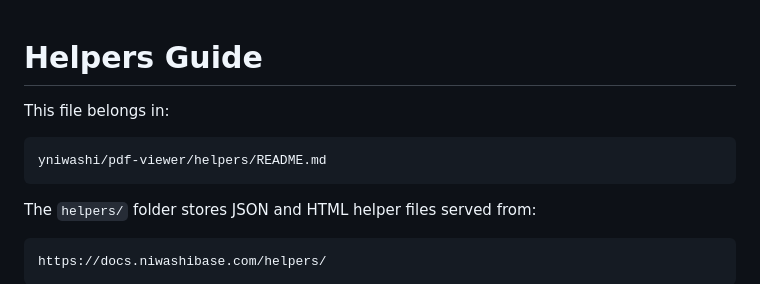
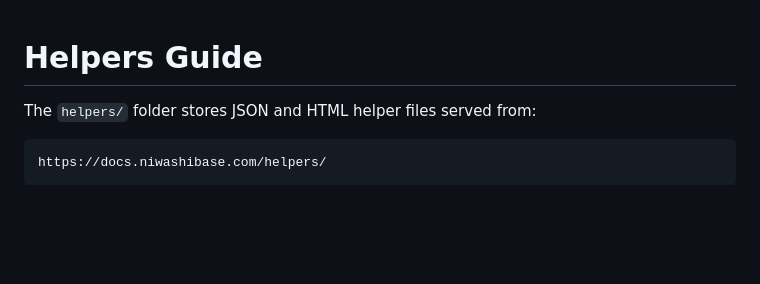
Before and after one commit to yniwashi/pdf-viewer, a Markdown page: helpers/README.md, the part around the change. Rendered like a GitHub page; blank space fills up the shorter version.

Commit message:
Update README.md to remove file location details
Removed unnecessary file location information.

````diff
--- a/helpers/README.md
+++ b/helpers/README.md
@@ -1,10 +1,5 @@
 # Helpers Guide
 
-This file belongs in:
-
-```text
-yniwashi/pdf-viewer/helpers/README.md
-```
 
 The `helpers/` folder stores JSON and HTML helper files served from:
 
````
